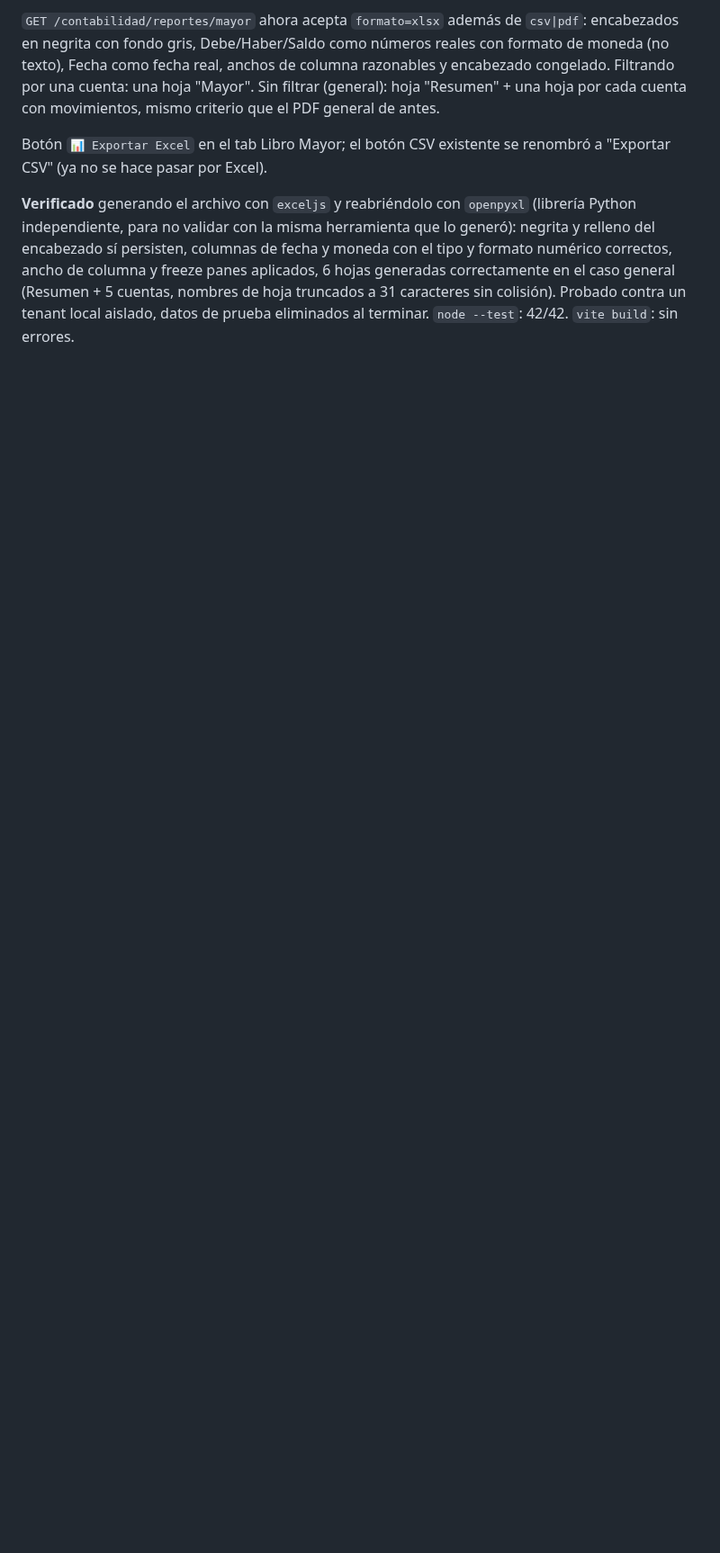
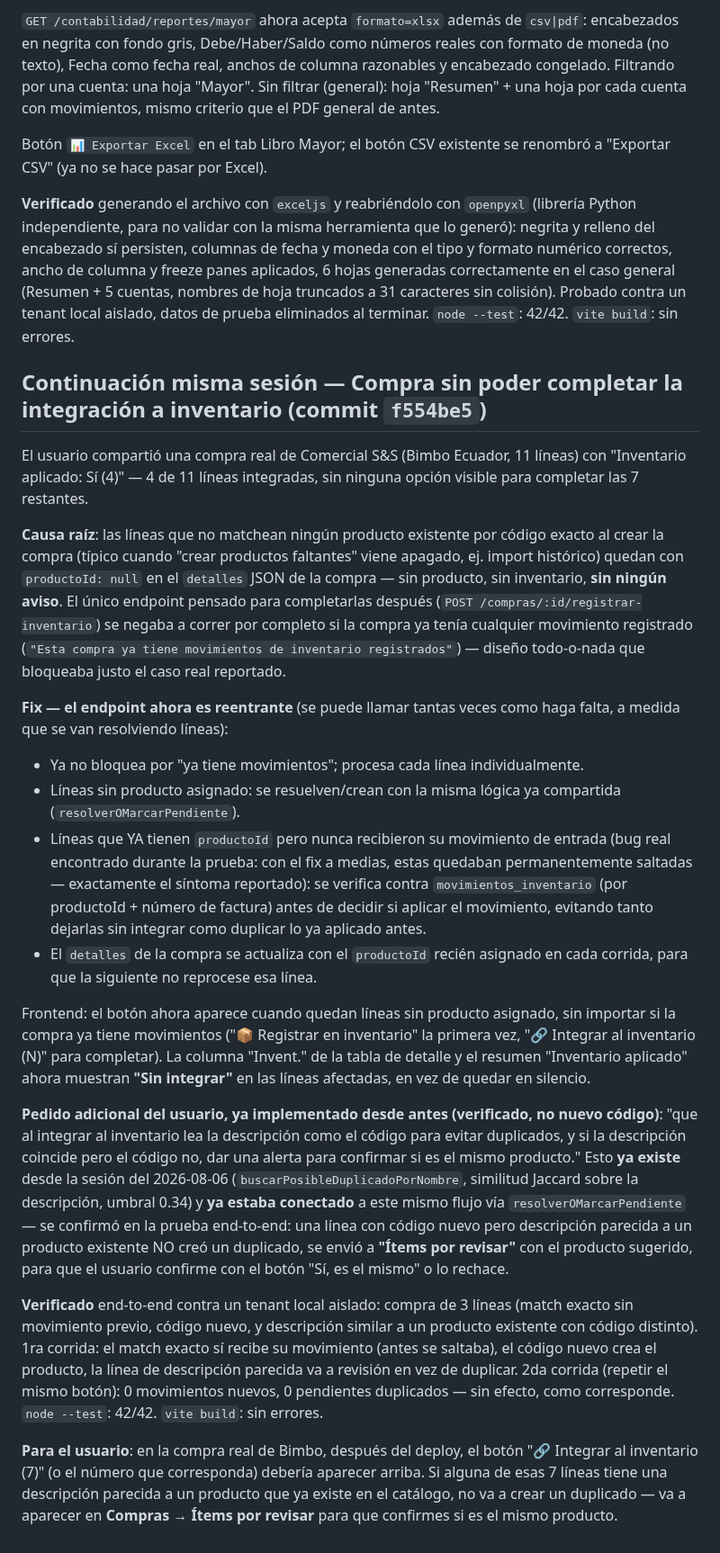
Before and after one commit to raocampo/AELAERP, a Markdown page: docs/pendientes-2026-08-13.md, the part around the change. Shown at 90% size. Drawn GitHub-style; blank space fills up the shorter version.

Commit message:
docs: documentar fix de integración parcial a inventario en compras
Co-Authored-By: Claude Sonnet 5 <noreply@anthropic.com>

```diff
--- a/docs/pendientes-2026-08-13.md
+++ b/docs/pendientes-2026-08-13.md
@@ -112,3 +112,72 @@ caso general (Resumen + 5 cuentas, nombres de hoja truncados a 31
 caracteres sin colisión). Probado contra un tenant local aislado, datos de
 prueba eliminados al terminar. `node --test`: 42/42. `vite build`: sin
 errores.
+
+## Continuación misma sesión — Compra sin poder completar la integración a inventario (commit `f554be5`)
+
+El usuario compartió una compra real de Comercial S&S (Bimbo Ecuador, 11
+líneas) con "Inventario aplicado: Sí (4)" — 4 de 11 líneas integradas, sin
+ninguna opción visible para completar las 7 restantes.
+
+**Causa raíz**: las líneas que no matchean ningún producto existente por
+código exacto al crear la compra (típico cuando "crear productos
+faltantes" viene apagado, ej. import histórico) quedan con
+`productoId: null` en el `detalles` JSON de la compra — sin producto, sin
+inventario, **sin ningún aviso**. El único endpoint pensado para
+completarlas después (`POST /compras/:id/registrar-inventario`) se negaba
+a correr por completo si la compra ya tenía cualquier movimiento
+registrado (`"Esta compra ya tiene movimientos de inventario
+registrados"`) — diseño todo-o-nada que bloqueaba justo el caso real
+reportado.
+
+**Fix — el endpoint ahora es reentrante** (se puede llamar tantas veces
+como haga falta, a medida que se van resolviendo líneas):
+- Ya no bloquea por "ya tiene movimientos"; procesa cada línea
+  individualmente.
+- Líneas sin producto asignado: se resuelven/crean con la misma lógica ya
+  compartida (`resolverOMarcarPendiente`).
+- Líneas que YA tienen `productoId` pero nunca recibieron su movimiento de
+  entrada (bug real encontrado durante la prueba: con el fix a medias,
+  estas quedaban permanentemente saltadas — exactamente el síntoma
+  reportado): se verifica contra `movimientos_inventario` (por
+  productoId + número de factura) antes de decidir si aplicar el
+  movimiento, evitando tanto dejarlas sin integrar como duplicar lo ya
+  aplicado antes.
+- El `detalles` de la compra se actualiza con el `productoId` recién
+  asignado en cada corrida, para que la siguiente no reprocese esa línea.
+
+Frontend: el botón ahora aparece cuando quedan líneas sin producto
+asignado, sin importar si la compra ya tiene movimientos ("📦 Registrar en
+inventario" la primera vez, "🔗 Integrar al inventario (N)" para
+completar). La columna "Invent." de la tabla de detalle y el resumen
+"Inventario aplicado" ahora muestran **"Sin integrar"** en las líneas
+afectadas, en vez de quedar en silencio.
+
+**Pedido adicional del usuario, ya implementado desde antes (verificado,
+no nuevo código)**: "que al integrar al inventario lea la descripción como
+el código para evitar duplicados, y si la descripción coincide pero el
+código no, dar una alerta para confirmar si es el mismo producto." Esto
+**ya existe** desde la sesión del 2026-08-06
+(`buscarPosibleDuplicadoPorNombre`, similitud Jaccard sobre la
+descripción, umbral 0.34) y **ya estaba conectado** a este mismo flujo vía
+`resolverOMarcarPendiente` — se confirmó en la prueba end-to-end: una
+línea con código nuevo pero descripción parecida a un producto existente
+NO creó un duplicado, se envió a **"Ítems por revisar"** con el producto
+sugerido, para que el usuario confirme con el botón "Sí, es el mismo" o lo
+rechace.
+
+**Verificado** end-to-end contra un tenant local aislado: compra de 3
+líneas (match exacto sin movimiento previo, código nuevo, y descripción
+similar a un producto existente con código distinto). 1ra corrida: el
+match exacto sí recibe su movimiento (antes se saltaba), el código nuevo
+crea el producto, la línea de descripción parecida va a revisión en vez de
+duplicar. 2da corrida (repetir el mismo botón): 0 movimientos nuevos, 0
+pendientes duplicados — sin efecto, como corresponde. `node --test`:
+42/42. `vite build`: sin errores.
+
+**Para el usuario**: en la compra real de Bimbo, después del deploy, el
+botón "🔗 Integrar al inventario (7)" (o el número que corresponda) debería
+aparecer arriba. Si alguna de esas 7 líneas tiene una descripción parecida
+a un producto que ya existe en el catálogo, no va a crear un duplicado —
+va a aparecer en **Compras → Ítems por revisar** para que confirmes si es
+el mismo producto.
```
